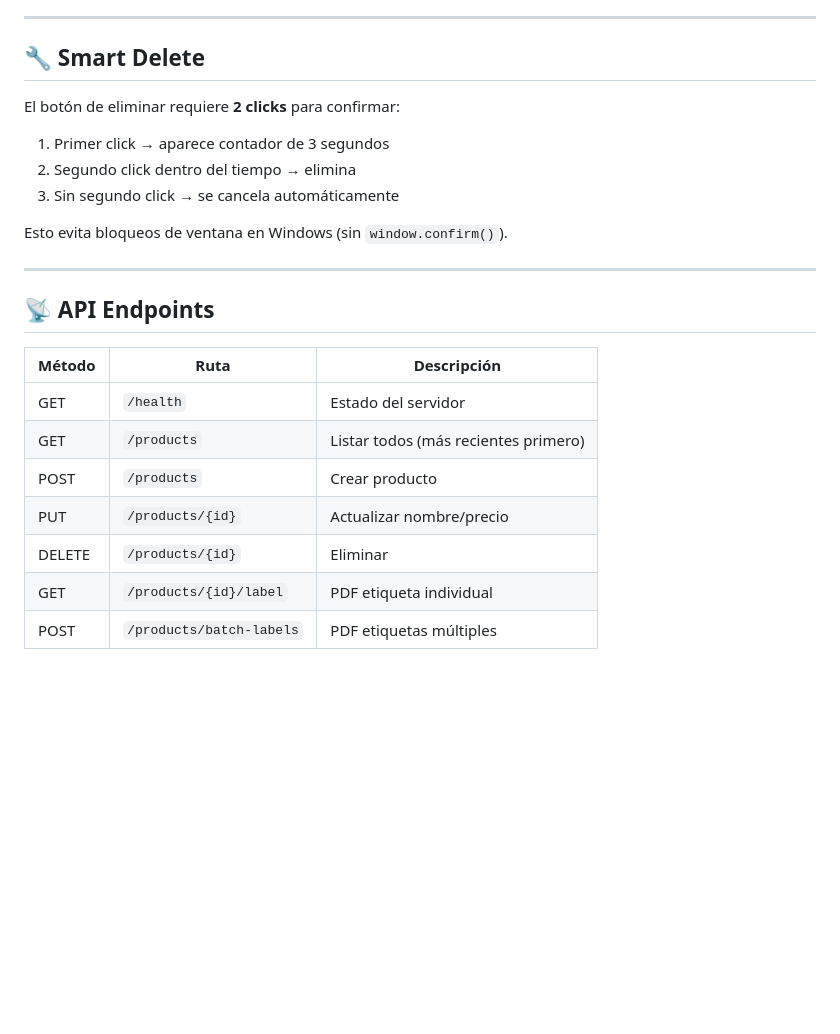
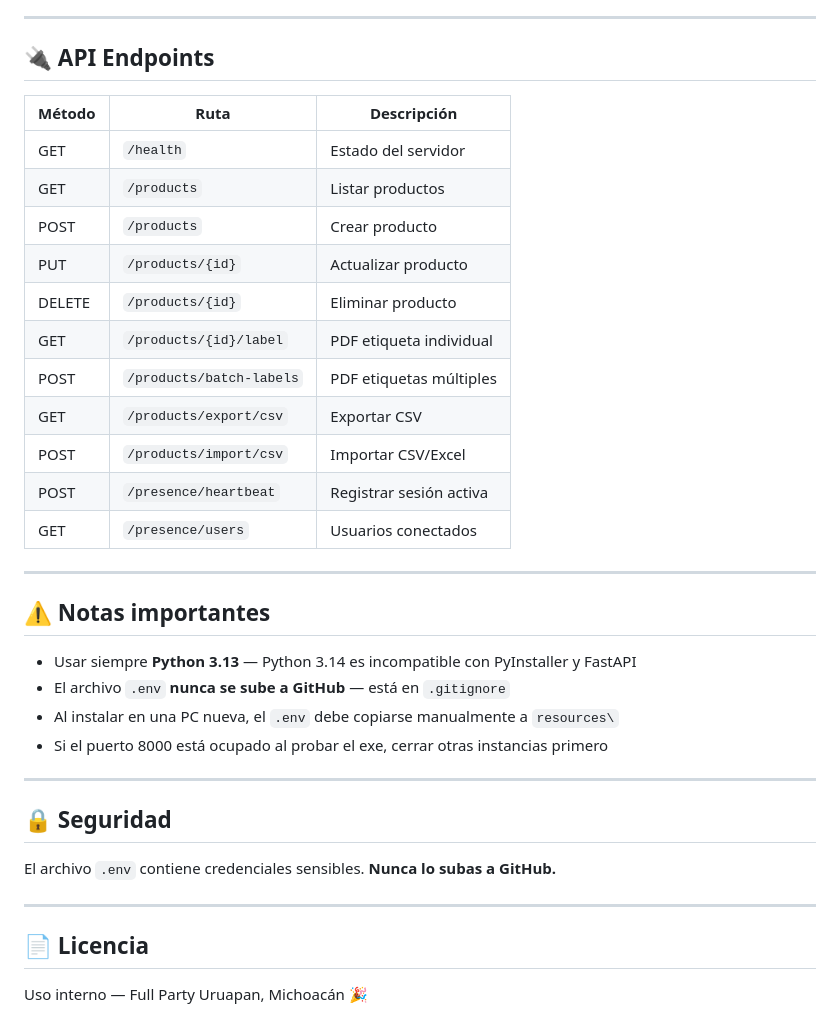
Before and after one commit to riantorres1975/fullparty-etiquetas-supabase, a Markdown page: README.md, the part around one of its changes. Rendered like a GitHub page; blank space fills up the shorter version.

```diff
--- a/README.md
+++ b/README.md
@@ -99,25 +181,39 @@ Incluye automáticamente `servidor_etiquetas.exe` y el `.env`.
 
 ---
 
-## 🔧 Smart Delete
-
-El botón de eliminar requiere **2 clicks** para confirmar:
-1. Primer click → aparece contador de 3 segundos
-2. Segundo click dentro del tiempo → elimina
-3. Sin segundo click → se cancela automáticamente
-
-Esto evita bloqueos de ventana en Windows (sin `window.confirm()`).
-
----
-
-## 📡 API Endpoints
+## 🔌 API Endpoints
 
 | Método | Ruta | Descripción |
 |--------|------|-------------|
 | GET | `/health` | Estado del servidor |
-| GET | `/products` | Listar todos (más recientes primero) |
+| GET | `/products` | Listar productos |
 | POST | `/products` | Crear producto |
-| PUT | `/products/{id}` | Actualizar nombre/precio |
-| DELETE | `/products/{id}` | Eliminar |
+| PUT | `/products/{id}` | Actualizar producto |
+| DELETE | `/products/{id}` | Eliminar producto |
 | GET | `/products/{id}/label` | PDF etiqueta individual |
 | POST | `/products/batch-labels` | PDF etiquetas múltiples |
+| GET | `/products/export/csv` | Exportar CSV |
+| POST | `/products/import/csv` | Importar CSV/Excel |
+| POST | `/presence/heartbeat` | Registrar sesión activa |
+| GET | `/presence/users` | Usuarios conectados |
+
+---
+
+## ⚠️ Notas importantes
+
+- Usar siempre **Python 3.13** — Python 3.14 es incompatible con PyInstaller y FastAPI
+- El archivo `.env` **nunca se sube a GitHub** — está en `.gitignore`
+- Al instalar en una PC nueva, el `.env` debe copiarse manualmente a `resources\`
+- Si el puerto 8000 está ocupado al probar el exe, cerrar otras instancias primero
+
+---
+
+## 🔒 Seguridad
+
+El archivo `.env` contiene credenciales sensibles. **Nunca lo subas a GitHub.**
+
+---
+
+## 📄 Licencia
+
+Uso interno — Full Party Uruapan, Michoacán 🎉
```
Also changed, not shown: other parts of README.md (+132 -50 lines).
